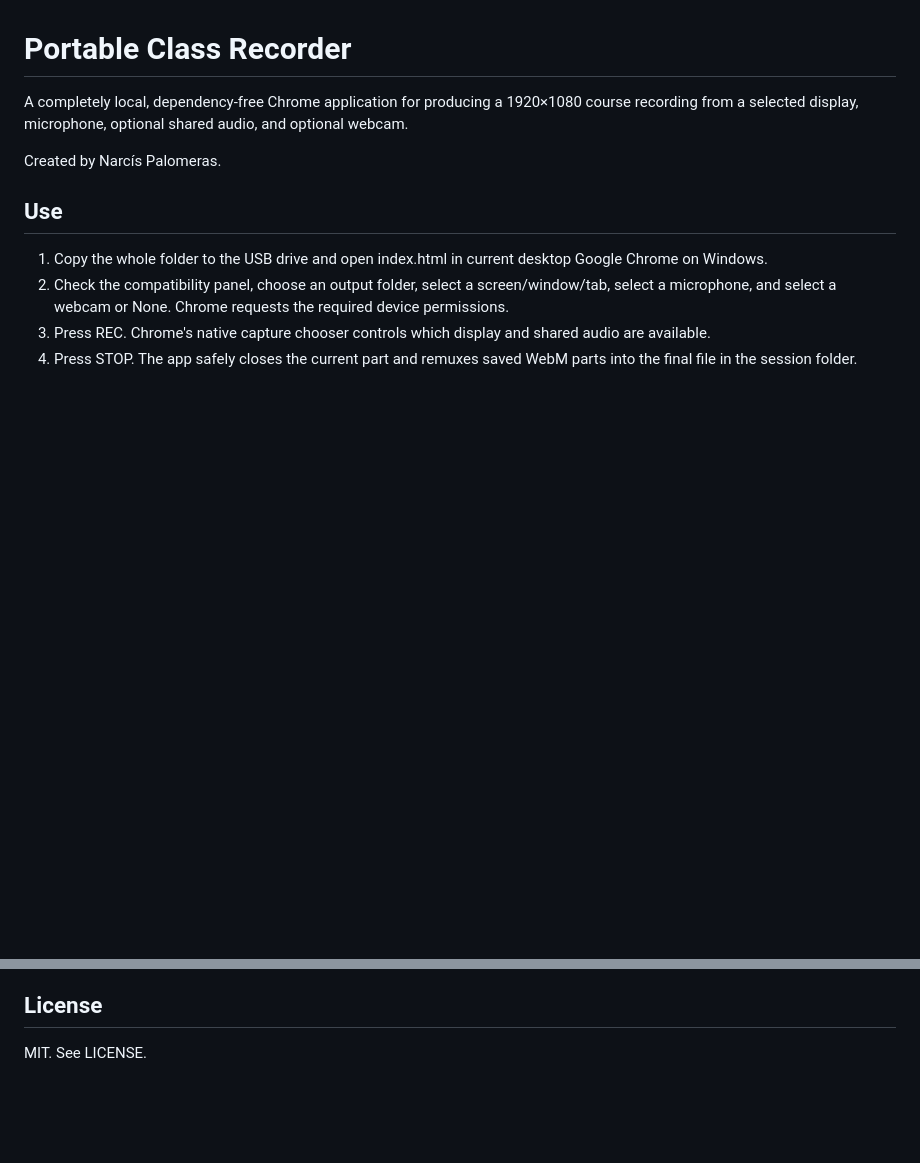
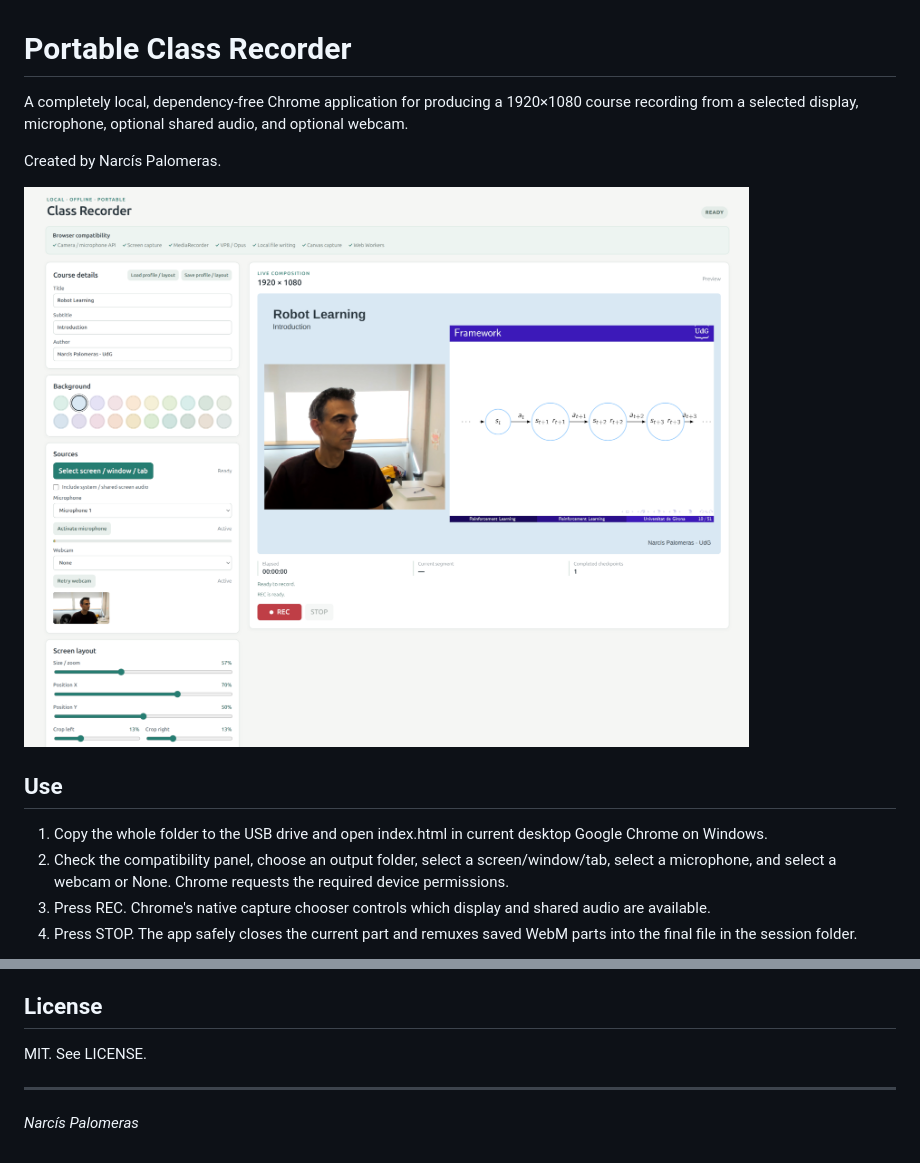
Before and after one commit to narcispr/class_recorder, a Markdown page: README.md, 2 parts joined by grey strips. GitHub-like rendering; pictures changed too: screenshot.png (added); blank space fills up the shorter version.

Commit message:
Add App screenshot

```diff
--- a/README.md
+++ b/README.md
@@ -3,6 +3,8 @@
 A completely local, dependency-free Chrome application for producing a 1920×1080 course recording from a selected display, microphone, optional shared audio, and optional webcam.
 
 Created by Narcís Palomeras.
+
+<img src="./screenshot.png" alt="app screenshot" width="800">
 
 ## Use
 
@@ -34,3 +36,6 @@ The Destination panel has five video-quality levels. Balanced is the default at
 ## License
 
 MIT. See LICENSE.
+
+---
+_Narcís Palomeras_
```
Also changed, not shown: 1 other file.
